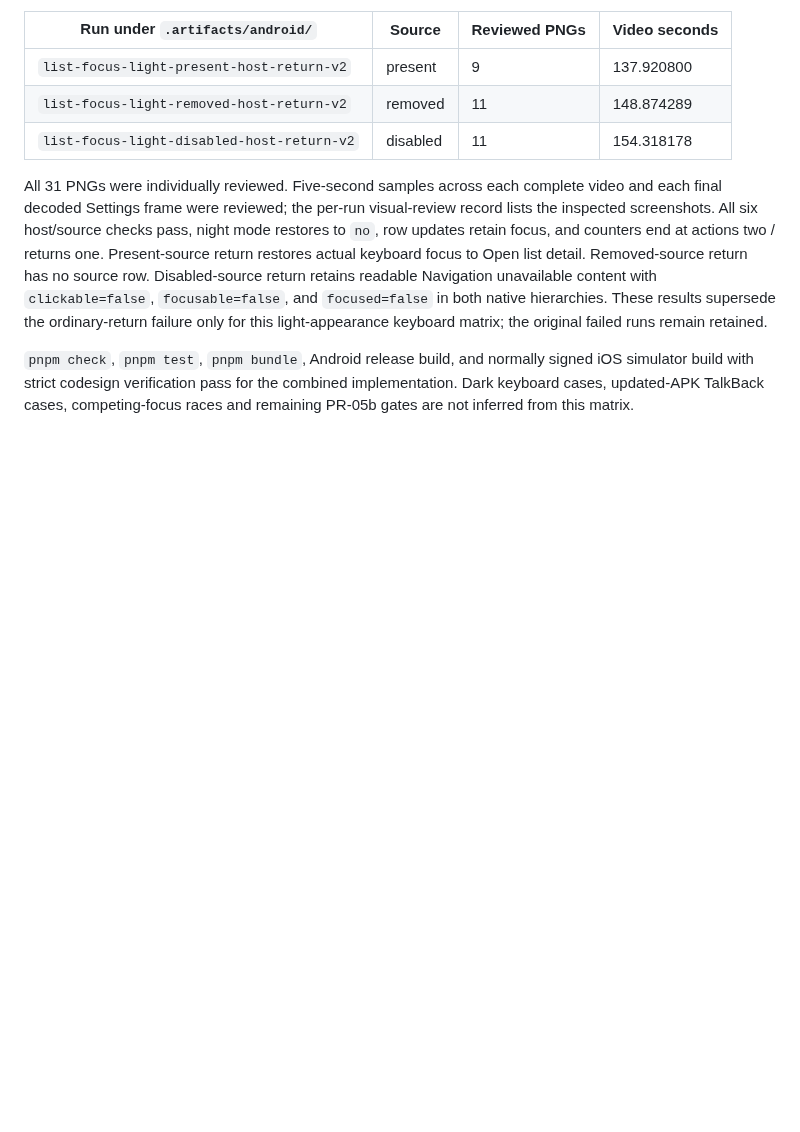
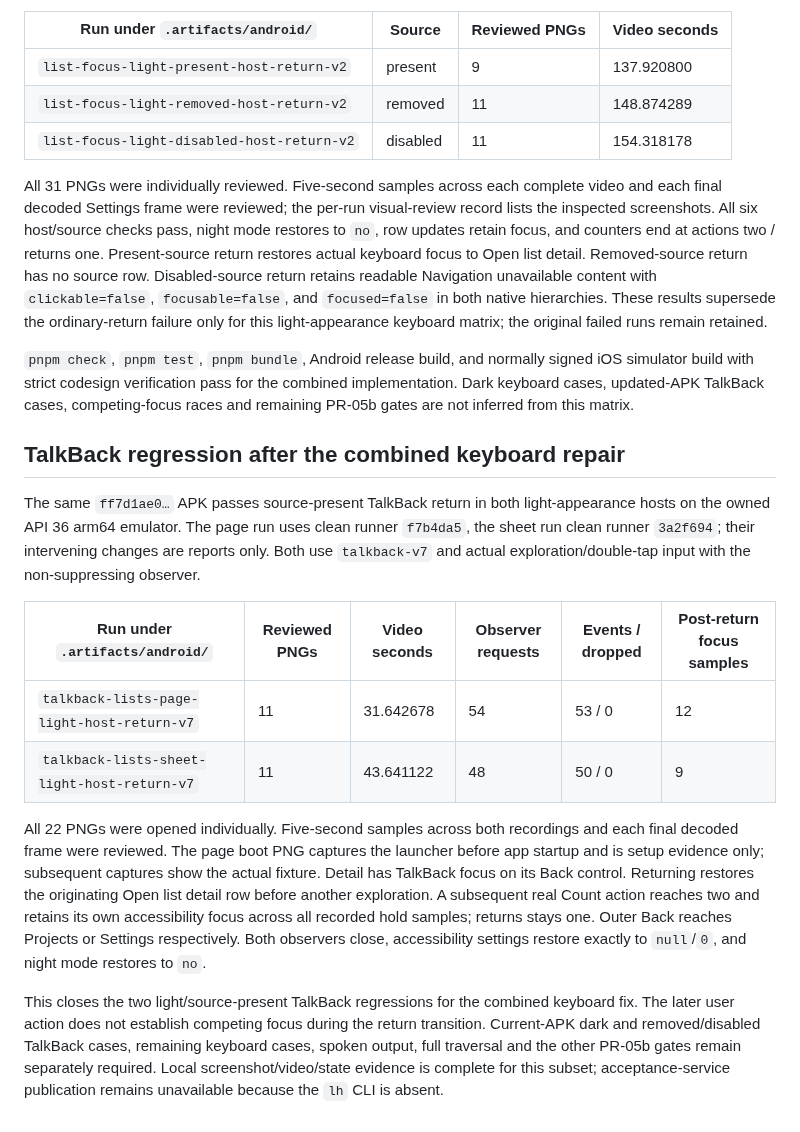
Before and after one commit to Eric-Song-Nop/lody-ios, a Markdown page: docs/research/android-accessibility-verification.md, the part around the change. GitHub-like rendering; blank space fills up the shorter version.

Commit message:
docs(android): verify TalkBack after keyboard host repair

```diff
--- a/docs/research/android-accessibility-verification.md
+++ b/docs/research/android-accessibility-verification.md
@@ -205,3 +205,16 @@ APK `ff7d1ae0b4e4d8256760e77db3adeb036340e7297b3b29f5c24e567812b7e6b5` includes
 All 31 PNGs were individually reviewed. Five-second samples across each complete video and each final decoded Settings frame were reviewed; the per-run visual-review record lists the inspected screenshots. All six host/source checks pass, night mode restores to `no`, row updates retain focus, and counters end at actions two / returns one. Present-source return restores actual keyboard focus to Open list detail. Removed-source return has no source row. Disabled-source return retains readable Navigation unavailable content with `clickable=false`, `focusable=false`, and `focused=false` in both native hierarchies. These results supersede the ordinary-return failure only for this light-appearance keyboard matrix; the original failed runs remain retained.
 
 `pnpm check`, `pnpm test`, `pnpm bundle`, Android release build, and normally signed iOS simulator build with strict codesign verification pass for the combined implementation. Dark keyboard cases, updated-APK TalkBack cases, competing-focus races and remaining PR-05b gates are not inferred from this matrix.
+
+## TalkBack regression after the combined keyboard repair
+
+The same `ff7d1ae0…` APK passes source-present TalkBack return in both light-appearance hosts on the owned API 36 arm64 emulator. The page run uses clean runner `f7b4da5`, the sheet run clean runner `3a2f694`; their intervening changes are reports only. Both use `talkback-v7` and actual exploration/double-tap input with the non-suppressing observer.
+
+| Run under `.artifacts/android/`             | Reviewed PNGs | Video seconds | Observer requests | Events / dropped | Post-return focus samples |
+| ------------------------------------------- | ------------- | ------------- | ----------------- | ---------------- | ------------------------- |
+| `talkback-lists-page-light-host-return-v7`  | 11            | 31.642678     | 54                | 53 / 0           | 12                        |
+| `talkback-lists-sheet-light-host-return-v7` | 11            | 43.641122     | 48                | 50 / 0           | 9                         |
+
+All 22 PNGs were opened individually. Five-second samples across both recordings and each final decoded frame were reviewed. The page boot PNG captures the launcher before app startup and is setup evidence only; subsequent captures show the actual fixture. Detail has TalkBack focus on its Back control. Returning restores the originating Open list detail row before another exploration. A subsequent real Count action reaches two and retains its own accessibility focus across all recorded hold samples; returns stays one. Outer Back reaches Projects or Settings respectively. Both observers close, accessibility settings restore exactly to `null`/`0`, and night mode restores to `no`.
+
+This closes the two light/source-present TalkBack regressions for the combined keyboard fix. The later user action does not establish competing focus during the return transition. Current-APK dark and removed/disabled TalkBack cases, remaining keyboard cases, spoken output, full traversal and the other PR-05b gates remain separately required. Local screenshot/video/state evidence is complete for this subset; acceptance-service publication remains unavailable because the `lh` CLI is absent.
```
